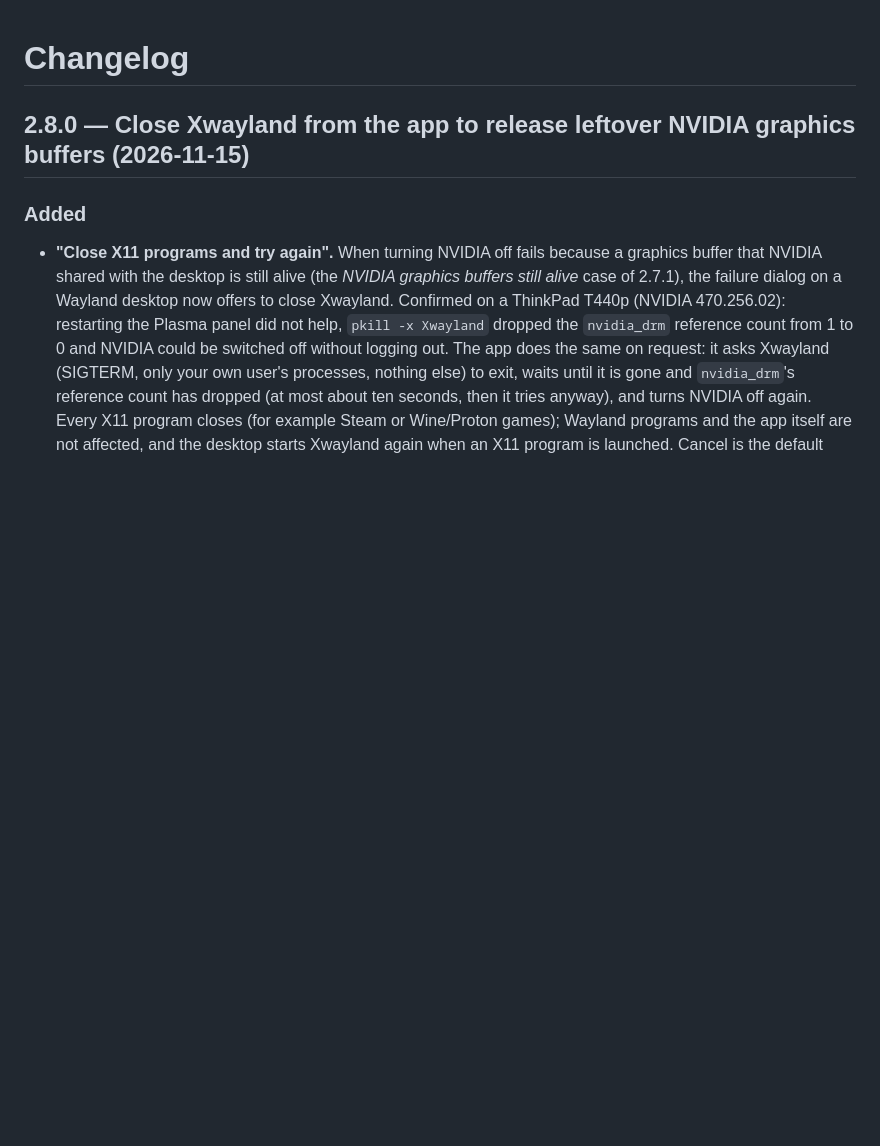
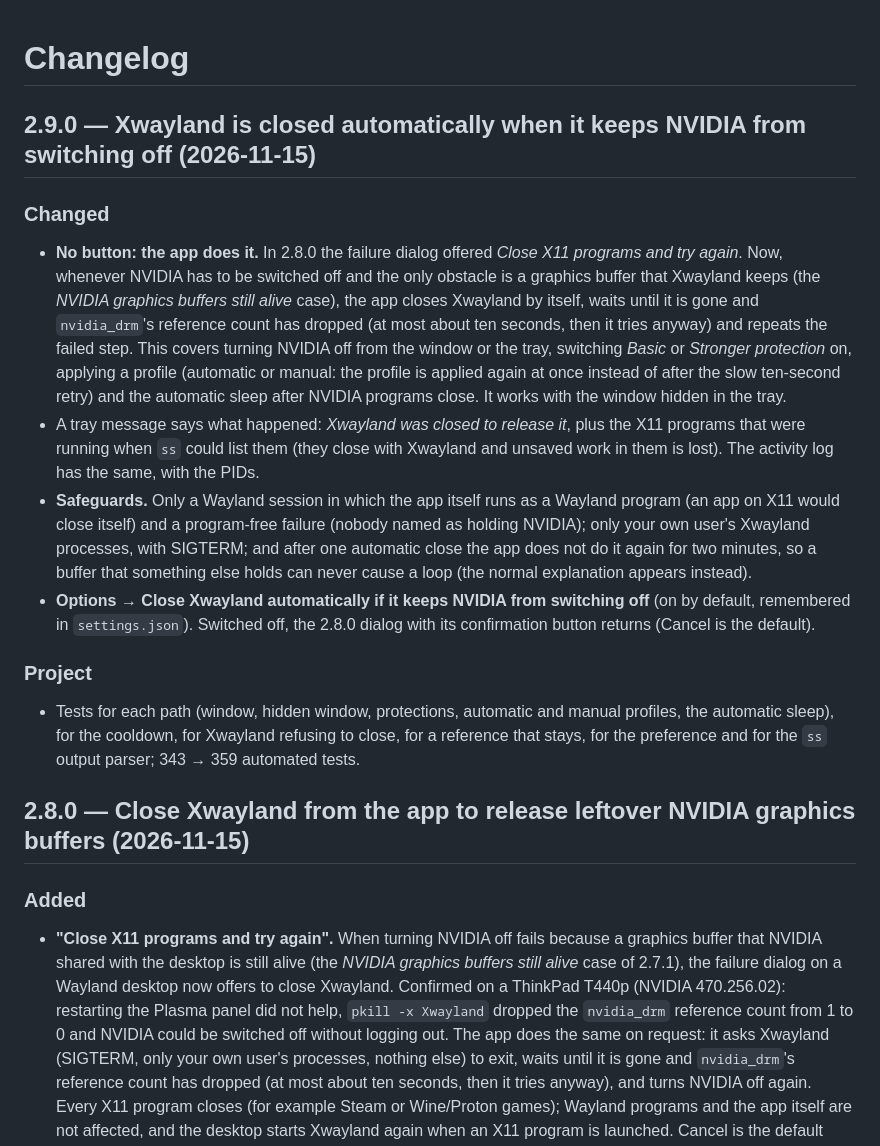
Before and after one commit to NoobyTux/thinkpad-nvidia-switch, a Markdown page: CHANGELOG.md, the part around the change. Rendered like a GitHub page; blank space fills up the shorter version.

```diff
--- a/CHANGELOG.md
+++ b/CHANGELOG.md
@@ -1,4 +1,17 @@
 # Changelog
+
+## 2.9.0 — Xwayland is closed automatically when it keeps NVIDIA from switching off (2026-11-15)
+
+### Changed
+
+- **No button: the app does it.** In 2.8.0 the failure dialog offered *Close X11 programs and try again*. Now, whenever NVIDIA has to be switched off and the only obstacle is a graphics buffer that Xwayland keeps (the *NVIDIA graphics buffers still alive* case), the app closes Xwayland by itself, waits until it is gone and `nvidia_drm`'s reference count has dropped (at most about ten seconds, then it tries anyway) and repeats the failed step. This covers turning NVIDIA off from the window or the tray, switching *Basic* or *Stronger protection* on, applying a profile (automatic or manual: the profile is applied again at once instead of after the slow ten-second retry) and the automatic sleep after NVIDIA programs close. It works with the window hidden in the tray.
+- A tray message says what happened: *Xwayland was closed to release it*, plus the X11 programs that were running when `ss` could list them (they close with Xwayland and unsaved work in them is lost). The activity log has the same, with the PIDs.
+- **Safeguards.** Only a Wayland session in which the app itself runs as a Wayland program (an app on X11 would close itself) and a program-free failure (nobody named as holding NVIDIA); only your own user's Xwayland processes, with SIGTERM; and after one automatic close the app does not do it again for two minutes, so a buffer that something else holds can never cause a loop (the normal explanation appears instead).
+- **Options → Close Xwayland automatically if it keeps NVIDIA from switching off** (on by default, remembered in `settings.json`). Switched off, the 2.8.0 dialog with its confirmation button returns (Cancel is the default).
+
+### Project
+
+- Tests for each path (window, hidden window, protections, automatic and manual profiles, the automatic sleep), for the cooldown, for Xwayland refusing to close, for a reference that stays, for the preference and for the `ss` output parser; 343 → 359 automated tests.
 
 ## 2.8.0 — Close Xwayland from the app to release leftover NVIDIA graphics buffers (2026-11-15)
 
```
Also changed, not shown: README.md (+4 -3 lines), docs/screenshots/activity-log.png, 7 other files.
